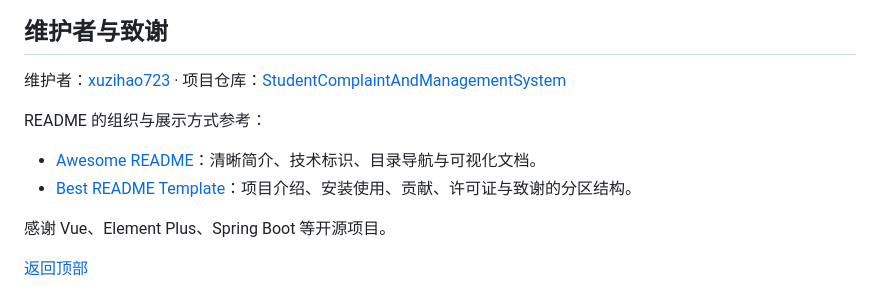
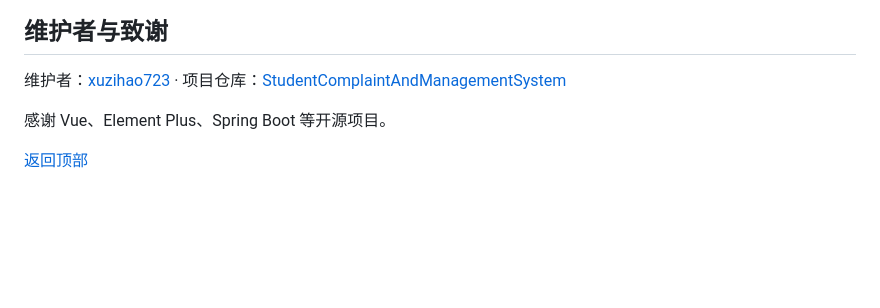
Before and after one commit to xuzihao723/StudentComplaintAndManagementSystem, a Markdown page: README.zh-CN.md, the part around the change. GitHub-like rendering; blank space fills up the shorter version.

```diff
--- a/README.zh-CN.md
+++ b/README.zh-CN.md
@@ -391,11 +391,6 @@ mvn -f backend/pom.xml package
 
 维护者：[xuzihao723](https://github.com/xuzihao723) · 项目仓库：[StudentComplaintAndManagementSystem](https://github.com/xuzihao723/StudentComplaintAndManagementSystem)
 
-README 的组织与展示方式参考：
-
-- [Awesome README](https://github.com/matiassingers/awesome-readme)：清晰简介、技术标识、目录导航与可视化文档。
-- [Best README Template](https://github.com/othneildrew/Best-README-Template)：项目介绍、安装使用、贡献、许可证与致谢的分区结构。
-
 感谢 Vue、Element Plus、Spring Boot 等开源项目。
 
 [返回顶部](#readme-top)
```
